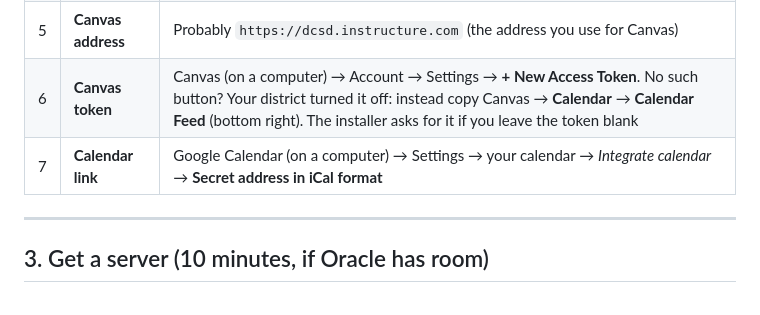
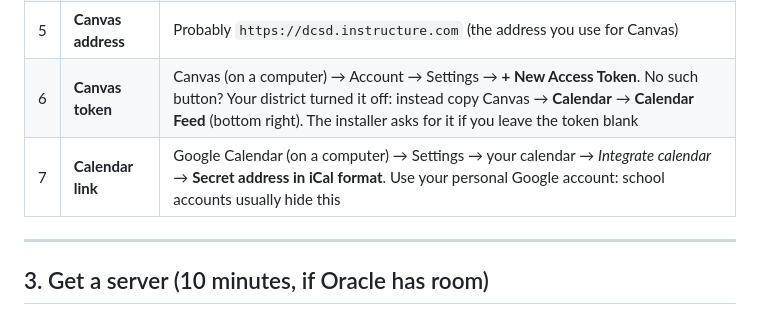
Before and after one commit to landenm999-coder/sloane, a Markdown page: START_HERE.md, the part around one of its changes. GitHub-like rendering.

Commit message:
START_HERE: use a personal Google calendar; reflow
Co-Authored-By: Claude Opus 5.5 <noreply@anthropic.com>
Claude-Session: https://claude.ai/code/session_012Anp8sEKgT2twUGcEKFz2D

```diff
--- a/START_HERE.md
+++ b/START_HERE.md
@@ -29,7 +29,7 @@ Put them in a note on your computer, not in a chat.
 | 4 | **Your chat ID** | Telegram → message **@userinfobot** → copy the number |
 | 5 | **Canvas address** | Probably `https://dcsd.instructure.com` (the address you use for Canvas) |
 | 6 | **Canvas token** | Canvas (on a computer) → Account → Settings → **+ New Access Token**. No such button? Your district turned it off: instead copy Canvas → **Calendar** → **Calendar Feed** (bottom right). The installer asks for it if you leave the token blank |
-| 7 | **Calendar link** | Google Calendar (on a computer) → Settings → your calendar → *Integrate calendar* → **Secret address in iCal format** |
+| 7 | **Calendar link** | Google Calendar (on a computer) → Settings → your calendar → *Integrate calendar* → **Secret address in iCal format**. Use your personal Google account: school accounts usually hide this |
 
 ---
 
```
Also changed, not shown: other parts of START_HERE.md (+2 -2 lines).
